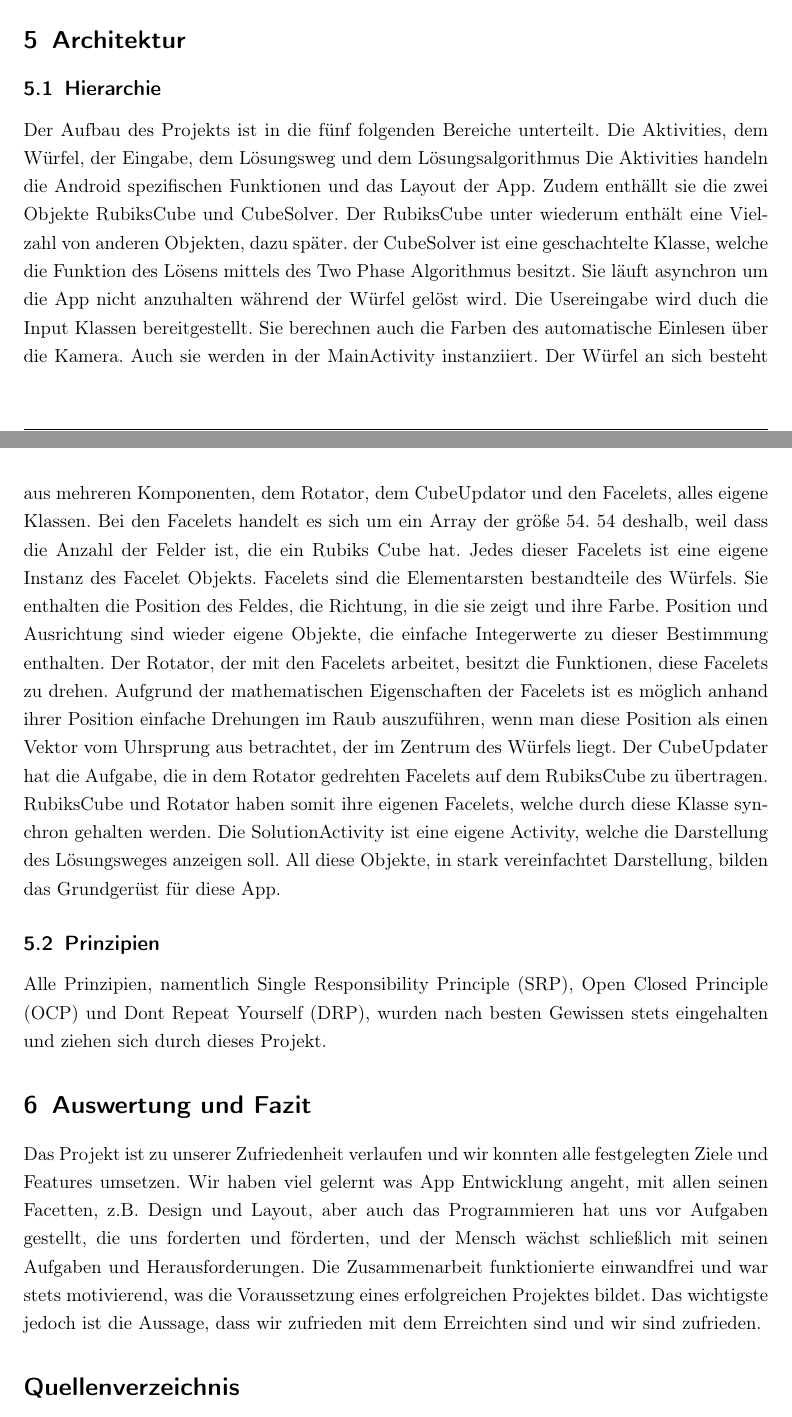
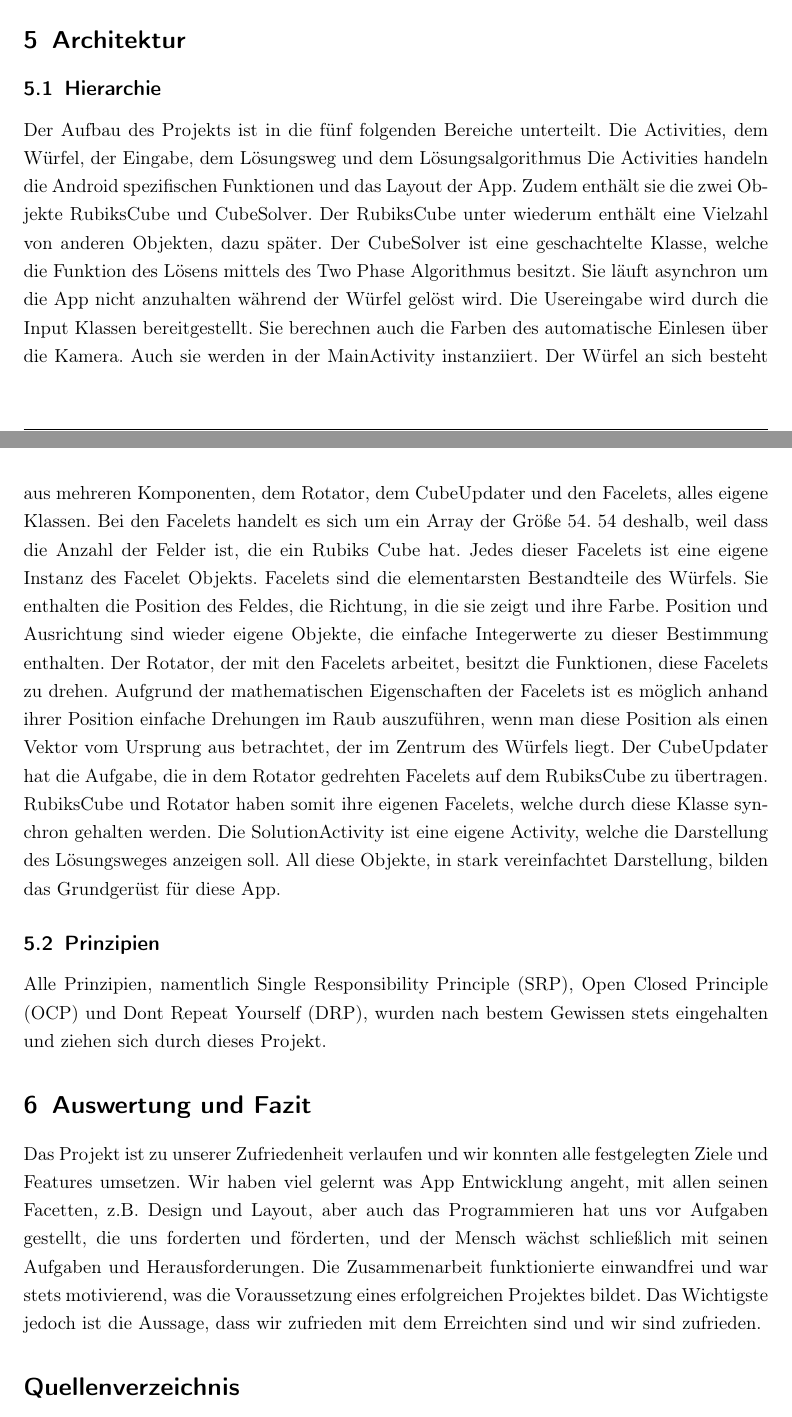
Before and after one commit to sgelb/arcs, a LaTeX document (doku/dokumentation.tex): two parts of pages 9 and 10 of 11, joined at a grey line, cut so that both start at the same text. Compiled offline with pdfLaTeX.

Commit message:
Spellchecking with vim. Not all found, I'm sure...

```diff
--- a/doku/dokumentation.tex
+++ b/doku/dokumentation.tex
@@ -279,28 +279,28 @@ sollte der Rubiks Cube gelöst sein.
 
 \subsection{Hierarchie}  % 0%
 Der Aufbau des Projekts ist in die fünf folgenden Bereiche unterteilt. Die
-Aktivities, dem Würfel, der Eingabe, dem Lösungsweg und dem Lösungsalgorithmus
-Die Aktivities handeln die Android spezifischen Funktionen und das Layout der
-App. Zudem enthällt sie die zwei Objekte RubiksCube und CubeSolver. Der RubiksCube
-unter wiederum enthält eine Vielzahl von anderen Objekten, dazu später. der
+Activities, dem Würfel, der Eingabe, dem Lösungsweg und dem Lösungsalgorithmus
+Die Activities handeln die Android spezifischen Funktionen und das Layout der
+App. Zudem enthält sie die zwei Objekte RubiksCube und CubeSolver. Der RubiksCube
+unter wiederum enthält eine Vielzahl von anderen Objekten, dazu später. Der
 CubeSolver ist eine geschachtelte Klasse, welche die Funktion des Lösens mittels
 des Two Phase Algorithmus besitzt. Sie läuft asynchron um die App nicht anzuhalten
 während der Würfel gelöst wird.
-Die Usereingabe wird duch die Input Klassen bereitgestellt. Sie berechnen auch
+Die Usereingabe wird durch die Input Klassen bereitgestellt. Sie berechnen auch
 die Farben des automatische Einlesen über die Kamera. Auch sie werden in der
 MainActivity instanziiert.
-Der Würfel an sich besteht aus mehreren Komponenten, dem Rotator, dem CubeUpdator
+Der Würfel an sich besteht aus mehreren Komponenten, dem Rotator, dem CubeUpdater
 und den Facelets, alles eigene Klassen. Bei den Facelets handelt es sich um ein
-Array der größe 54. 54 deshalb, weil dass die Anzahl der Felder ist, die ein
+Array der Größe 54. 54 deshalb, weil dass die Anzahl der Felder ist, die ein
 Rubiks Cube hat. Jedes dieser Facelets ist eine eigene Instanz des Facelet Objekts.
-Facelets sind die Elementarsten bestandteile des Würfels. Sie enthalten die
+Facelets sind die elementarsten Bestandteile des Würfels. Sie enthalten die
 Position des Feldes, die Richtung, in die sie zeigt und ihre Farbe. Position und
 Ausrichtung sind wieder eigene Objekte, die einfache Integerwerte zu dieser
 Bestimmung enthalten.
 Der Rotator, der mit den Facelets arbeitet, besitzt die Funktionen, diese Facelets
 zu drehen. Aufgrund der mathematischen Eigenschaften der Facelets ist es möglich
 anhand ihrer Position einfache Drehungen im Raub auszuführen, wenn man diese
-Position als einen Vektor vom Uhrsprung aus betrachtet, der im Zentrum des Würfels
+Position als einen Vektor vom Ursprung aus betrachtet, der im Zentrum des Würfels
 liegt.
 Der CubeUpdater hat die Aufgabe, die in dem Rotator gedrehten Facelets auf dem
 RubiksCube zu übertragen. RubiksCube und Rotator haben somit ihre eigenen Facelets,
@@ -312,7 +312,7 @@ für diese App.
 
 \subsection{Prinzipien}  % 0%
 Alle Prinzipien, namentlich Single Responsibility Principle (SRP), Open Closed
-Principle (OCP) und Dont Repeat Yourself (DRP), wurden nach besten Gewissen stets
+Principle (OCP) und Dont Repeat Yourself (DRP), wurden nach bestem Gewissen stets
 eingehalten und ziehen sich durch dieses Projekt.
 
 \section{Auswertung und Fazit}  % sgelb 0%
@@ -322,7 +322,7 @@ allen seinen Facetten, z.B. Design und Layout, aber auch das Programmieren hat u
 vor Aufgaben gestellt, die uns forderten und förderten, und der Mensch wächst schließlich
 mit seinen Aufgaben und Herausforderungen. Die Zusammenarbeit funktionierte einwandfrei
 und war stets motivierend, was die Voraussetzung eines erfolgreichen Projektes bildet.
-Das wichtigste jedoch ist die Aussage, dass wir zufrieden mit dem Erreichten sind
+Das Wichtigste jedoch ist die Aussage, dass wir zufrieden mit dem Erreichten sind
 und wir sind zufrieden.
 
 
```
Also changed, not shown: doku/dokumentation.tex (6 more changed lines).
